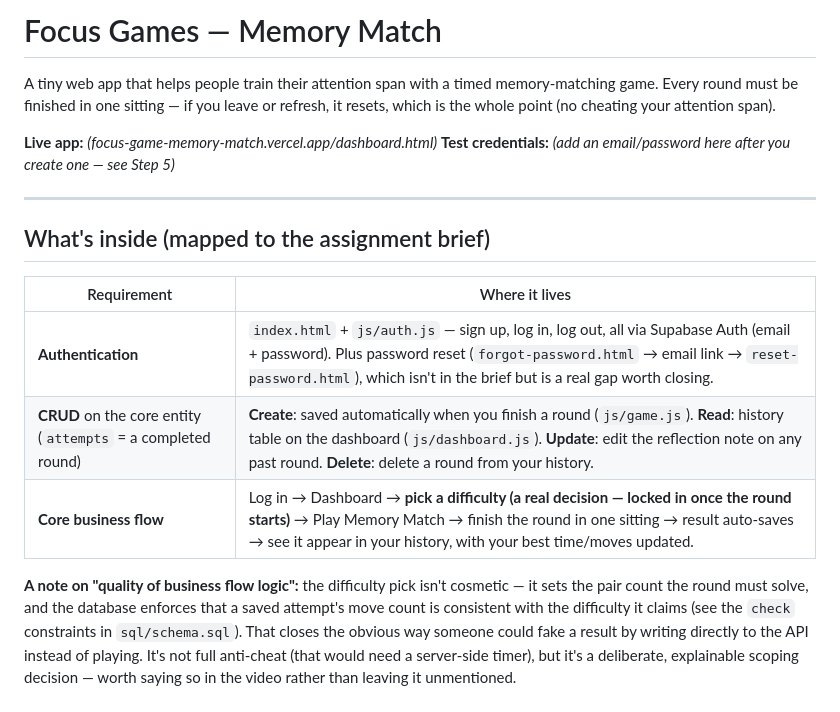
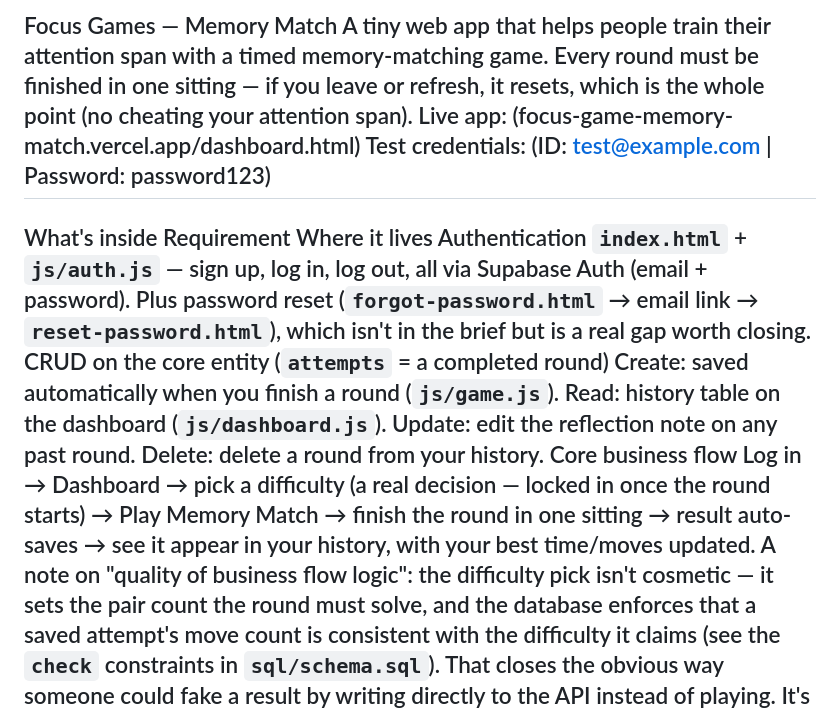
Before and after one commit to nando-s420/Focus-Game-memory-match, a Markdown page: README.md, the part around one of its changes. Rendered like a GitHub page.

Commit message:
Refactor README for clarity and formatting
Updated README to improve formatting and clarity, including setup instructions and project details.

```diff
--- a/README.md
+++ b/README.md
@@ -1,23 +1,16 @@
-# Focus Games — Memory Match
-
+Focus Games — Memory Match
 A tiny web app that helps people train their attention span with a timed memory-matching
 game. Every round must be finished in one sitting — if you leave or refresh, it resets,
 which is the whole point (no cheating your attention span).
-
-**Live app:** _(focus-game-memory-match.vercel.app/dashboard.html)_
-**Test credentials:** _(add an email/password here after you create one — see Step 5)_
-
+Live app: (focus-game-memory-match.vercel.app/dashboard.html)
+Test credentials: (ID: test@example.com | Password: password123)
 ---
-
-## What's inside (mapped to the assignment brief)
-
-| Requirement | Where it lives |
-|---|---|
-| **Authentication** | `index.html` + `js/auth.js` — sign up, log in, log out, all via Supabase Auth (email + password). Plus password reset (`forgot-password.html` → email link → `reset-password.html`), which isn't in the brief but is a real gap worth closing. |
-| **CRUD** on the core entity (`attempts` = a completed round) | **Create**: saved automatically when you finish a round (`js/game.js`). **Read**: history table on the dashboard (`js/dashboard.js`). **Update**: edit the reflection note on any past round. **Delete**: delete a round from your history. |
-| **Core business flow** | Log in → Dashboard → **pick a difficulty (a real decision — locked in once the round starts)** → Play Memory Match → finish the round in one sitting → result auto-saves → see it appear in your history, with your best time/moves updated. |
-
-**A note on "quality of business flow logic":** the difficulty pick isn't cosmetic — it
+What's inside
+Requirement	Where it lives
+Authentication	`index.html` + `js/auth.js` — sign up, log in, log out, all via Supabase Auth (email + password). Plus password reset (`forgot-password.html` → email link → `reset-password.html`), which isn't in the brief but is a real gap worth closing.
+CRUD on the core entity (`attempts` = a completed round)	Create: saved automatically when you finish a round (`js/game.js`). Read: history table on the dashboard (`js/dashboard.js`). Update: edit the reflection note on any past round. Delete: delete a round from your history.
+Core business flow	Log in → Dashboard → pick a difficulty (a real decision — locked in once the round starts) → Play Memory Match → finish the round in one sitting → result auto-saves → see it appear in your history, with your best time/moves updated.
+A note on "quality of business flow logic": the difficulty pick isn't cosmetic — it
 sets the pair count the round must solve, and the database enforces that a saved attempt's
 move count is consistent with the difficulty it claims (see the `check` constraints in
 `sql/schema.sql`). That closes the obvious way someone could fake a result by writing
```
Also changed, not shown: other parts of README.md (+65 -102 lines).
